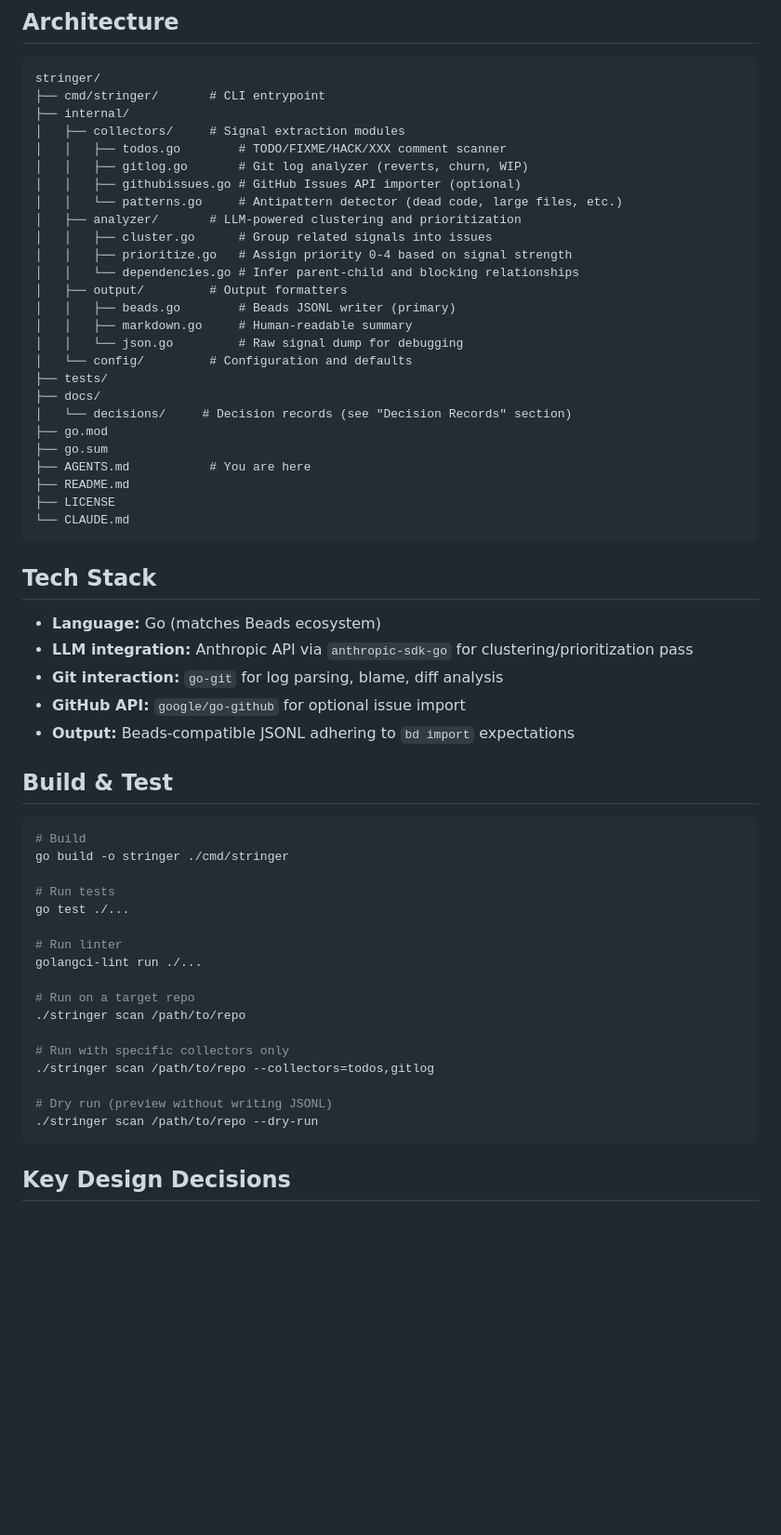
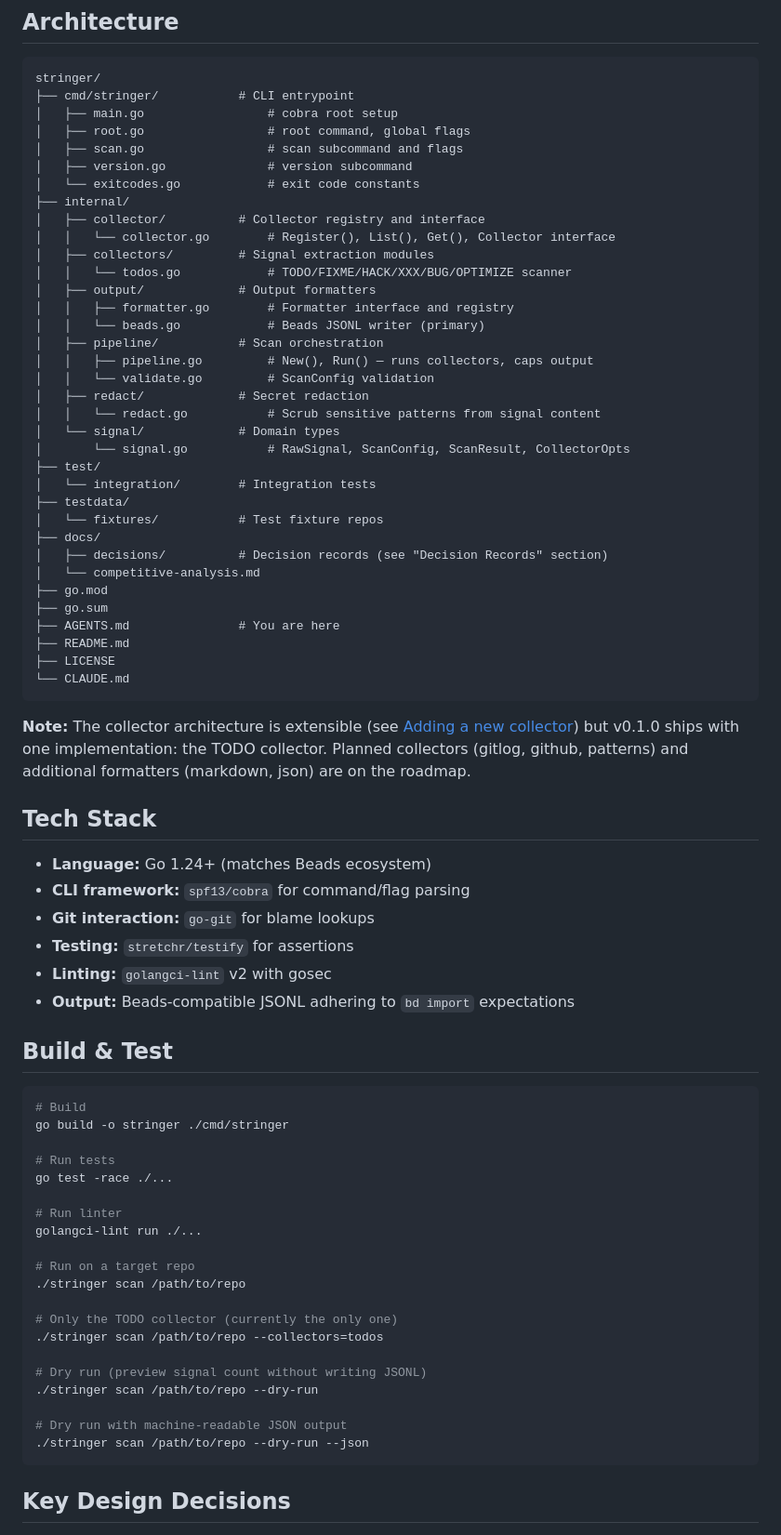
Before and after one commit to davetashner/stringer, a Markdown page: AGENTS.md, the part around one of its changes. Shown at 93% size. Drawn GitHub-style; blank space fills up the shorter version.

Commit message:
docs: update AGENTS.md architecture to match implementation [stringer-4qs]
- Replace aspirational directory tree with actual implemented files
- Remove non-existent packages (analyzer/, config/, gitlog.go, etc.)
- Update tech stack (cobra, testify, golangci-lint v2)
- Fix collector registration docs (self-register via init(), not registry.go)
- Fix JSONL contract (str- prefix, actual field mappings)
- Remove make check reference (no Makefile exists)
- Add -race flag to test commands
- Note v0.1.0 has 1 collector with extensible architecture

Co-Authored-By: Claude Opus 4.6 <noreply@anthropic.com>

````diff
--- a/AGENTS.md
+++ b/AGENTS.md
@@ -8,39 +8,51 @@ Stringer is a codebase archaeology tool that mines existing repositories to prod
 
 ```
 stringer/
-├── cmd/stringer/       # CLI entrypoint
+├── cmd/stringer/           # CLI entrypoint
+│   ├── main.go                 # cobra root setup
+│   ├── root.go                 # root command, global flags
+│   ├── scan.go                 # scan subcommand and flags
+│   ├── version.go              # version subcommand
+│   └── exitcodes.go            # exit code constants
 ├── internal/
-│   ├── collectors/     # Signal extraction modules
-│   │   ├── todos.go        # TODO/FIXME/HACK/XXX comment scanner
-│   │   ├── gitlog.go       # Git log analyzer (reverts, churn, WIP)
-│   │   ├── githubissues.go # GitHub Issues API importer (optional)
-│   │   └── patterns.go     # Antipattern detector (dead code, large files, etc.)
-│   ├── analyzer/       # LLM-powered clustering and prioritization
-│   │   ├── cluster.go      # Group related signals into issues
-│   │   ├── prioritize.go   # Assign priority 0-4 based on signal strength
-│   │   └── dependencies.go # Infer parent-child and blocking relationships
-│   ├── output/         # Output formatters
-│   │   ├── beads.go        # Beads JSONL writer (primary)
-│   │   ├── markdown.go     # Human-readable summary
-│   │   └── json.go         # Raw signal dump for debugging
-│   └── config/         # Configuration and defaults
-├── tests/
+│   ├── collector/          # Collector registry and interface
+│   │   └── collector.go        # Register(), List(), Get(), Collector interface
+│   ├── collectors/         # Signal extraction modules
+│   │   └── todos.go            # TODO/FIXME/HACK/XXX/BUG/OPTIMIZE scanner
+│   ├── output/             # Output formatters
+│   │   ├── formatter.go        # Formatter interface and registry
+│   │   └── beads.go            # Beads JSONL writer (primary)
+│   ├── pipeline/           # Scan orchestration
+│   │   ├── pipeline.go         # New(), Run() — runs collectors, caps output
+│   │   └── validate.go         # ScanConfig validation
+│   ├── redact/             # Secret redaction
+│   │   └── redact.go           # Scrub sensitive patterns from signal content
+│   └── signal/             # Domain types
+│       └── signal.go           # RawSignal, ScanConfig, ScanResult, CollectorOpts
+├── test/
+│   └── integration/        # Integration tests
+├── testdata/
+│   └── fixtures/           # Test fixture repos
 ├── docs/
-│   └── decisions/     # Decision records (see "Decision Records" section)
+│   ├── decisions/          # Decision records (see "Decision Records" section)
+│   └── competitive-analysis.md
 ├── go.mod
 ├── go.sum
-├── AGENTS.md           # You are here
+├── AGENTS.md               # You are here
 ├── README.md
 ├── LICENSE
 └── CLAUDE.md
 ```
 
+**Note:** The collector architecture is extensible (see [Adding a new collector](#adding-a-new-collector)) but v0.1.0 ships with one implementation: the TODO collector. Planned collectors (gitlog, github, patterns) and additional formatters (markdown, json) are on the roadmap.
+
 ## Tech Stack
 
-- **Language:** Go (matches Beads ecosystem)
-- **LLM integration:** Anthropic API via `anthropic-sdk-go` for clustering/prioritization pass
-- **Git interaction:** `go-git` for log parsing, blame, diff analysis
-- **GitHub API:** `google/go-github` for optional issue import
+- **Language:** Go 1.24+ (matches Beads ecosystem)
+- **CLI framework:** `spf13/cobra` for command/flag parsing
+- **Git interaction:** `go-git` for blame lookups
+- **Testing:** `stretchr/testify` for assertions
+- **Linting:** `golangci-lint` v2 with gosec
 - **Output:** Beads-compatible JSONL adhering to `bd import` expectations
 
 ## Build & Test
@@ -50,7 +62,7 @@ stringer/
 go build -o stringer ./cmd/stringer
 
 # Run tests
-go test ./...
+go test -race ./...
 
 # Run linter
 golangci-lint run ./...
@@ -58,11 +70,14 @@ golangci-lint run ./...
 # Run on a target repo
 ./stringer scan /path/to/repo
 
-# Run with specific collectors only
-./stringer scan /path/to/repo --collectors=todos,gitlog
+# Only the TODO collector (currently the only one)
+./stringer scan /path/to/repo --collectors=todos
 
-# Dry run (preview without writing JSONL)
+# Dry run (preview signal count without writing JSONL)
 ./stringer scan /path/to/repo --dry-run
+
+# Dry run with machine-readable JSON output
+./stringer scan /path/to/repo --dry-run --json
 ```
 
 ## Key Design Decisions
````
Also changed, not shown: other parts of AGENTS.md (+15 -15 lines).
